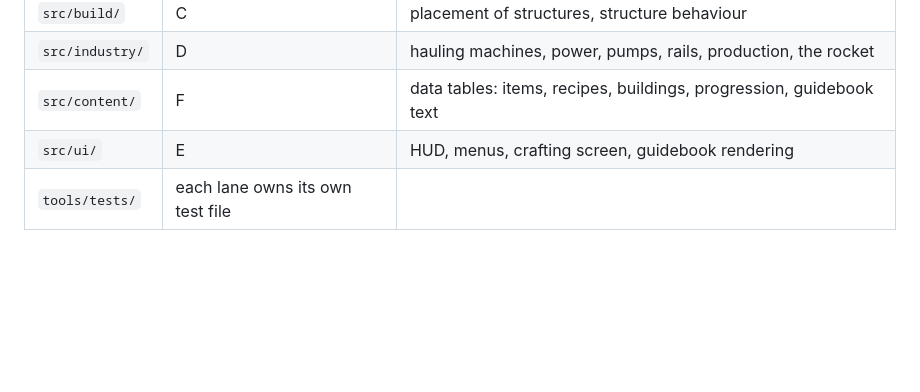
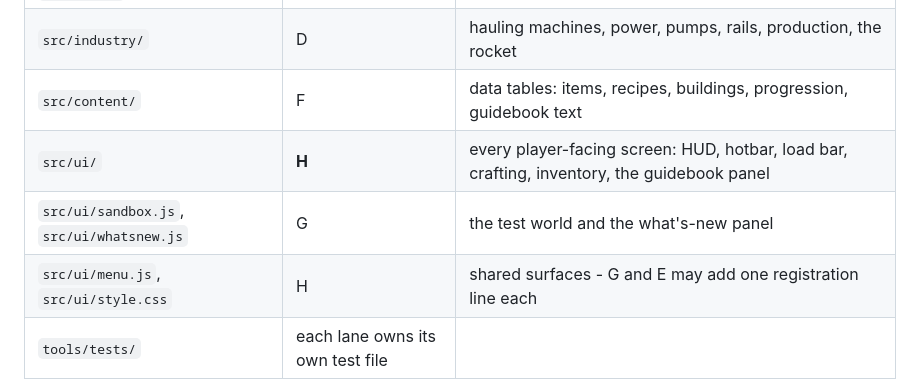
Before and after one commit to zxc3vb123/Mission, a Markdown page: docs/ARCHITECTURE.md, the part around the change. Drawn GitHub-style; blank space fills up the shorter version.

Commit message:
docs: src/ui belongs to a UI lane, not to core
Lane E kept drifting into building screens because it owned them. The
player-facing UI is now lane H's, with the testbed keeping sandbox.js and
whatsnew.js, so the coordinator has no implementation folder to fall into.

Co-Authored-By: Claude Opus 5 <noreply@anthropic.com>

```diff
--- a/docs/ARCHITECTURE.md
+++ b/docs/ARCHITECTURE.md
@@ -15,7 +15,9 @@ request in `docs/REQUESTS.md`; do not solve it by editing another lane's files.
 | `src/build/` | C | placement of structures, structure behaviour |
 | `src/industry/` | D | hauling machines, power, pumps, rails, production, the rocket |
 | `src/content/` | F | data tables: items, recipes, buildings, progression, guidebook text |
-| `src/ui/` | E | HUD, menus, crafting screen, guidebook rendering |
+| `src/ui/` | **H** | every player-facing screen: HUD, hotbar, load bar, crafting, inventory, the guidebook panel |
+| `src/ui/sandbox.js`, `src/ui/whatsnew.js` | G | the test world and the what's-new panel |
+| `src/ui/menu.js`, `src/ui/style.css` | H | shared surfaces - G and E may add one registration line each |
 | `tools/tests/` | each lane owns its own test file | |
 
 **A chat edits only its own folders.** No exceptions. Two chats editing one file
```
